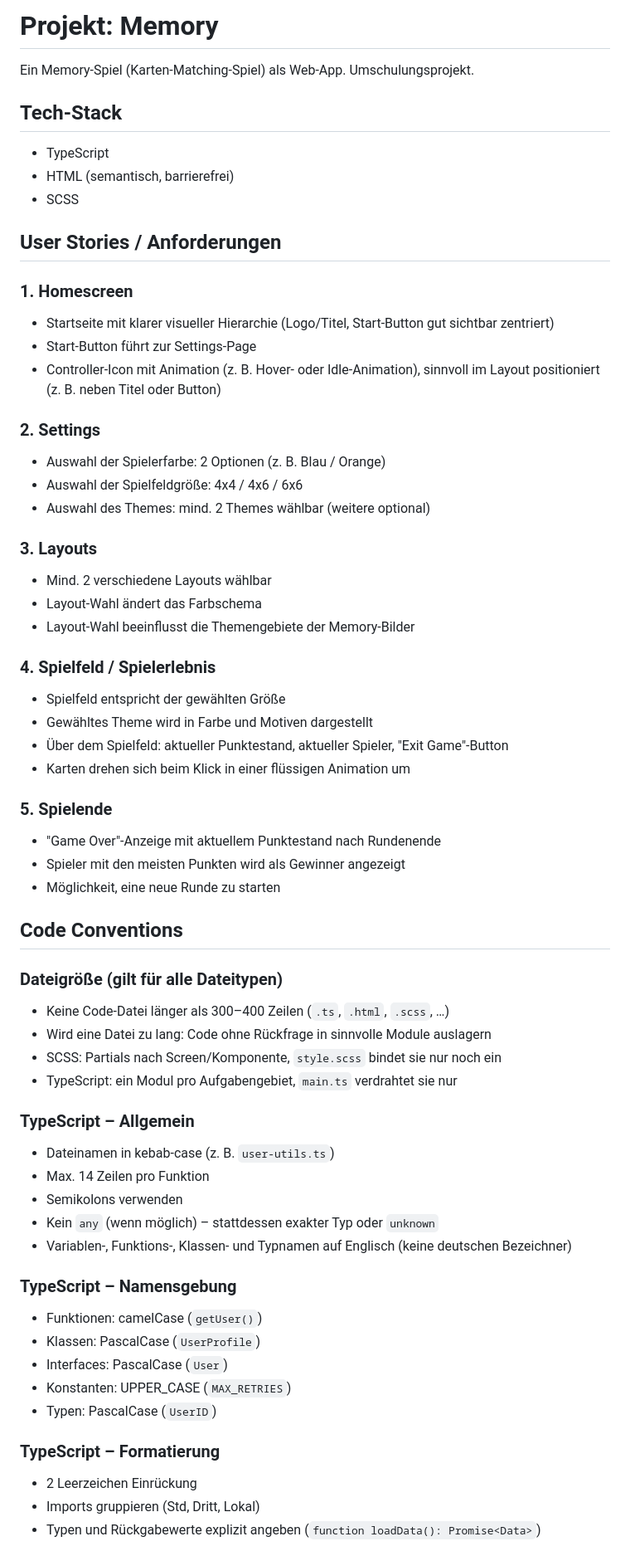
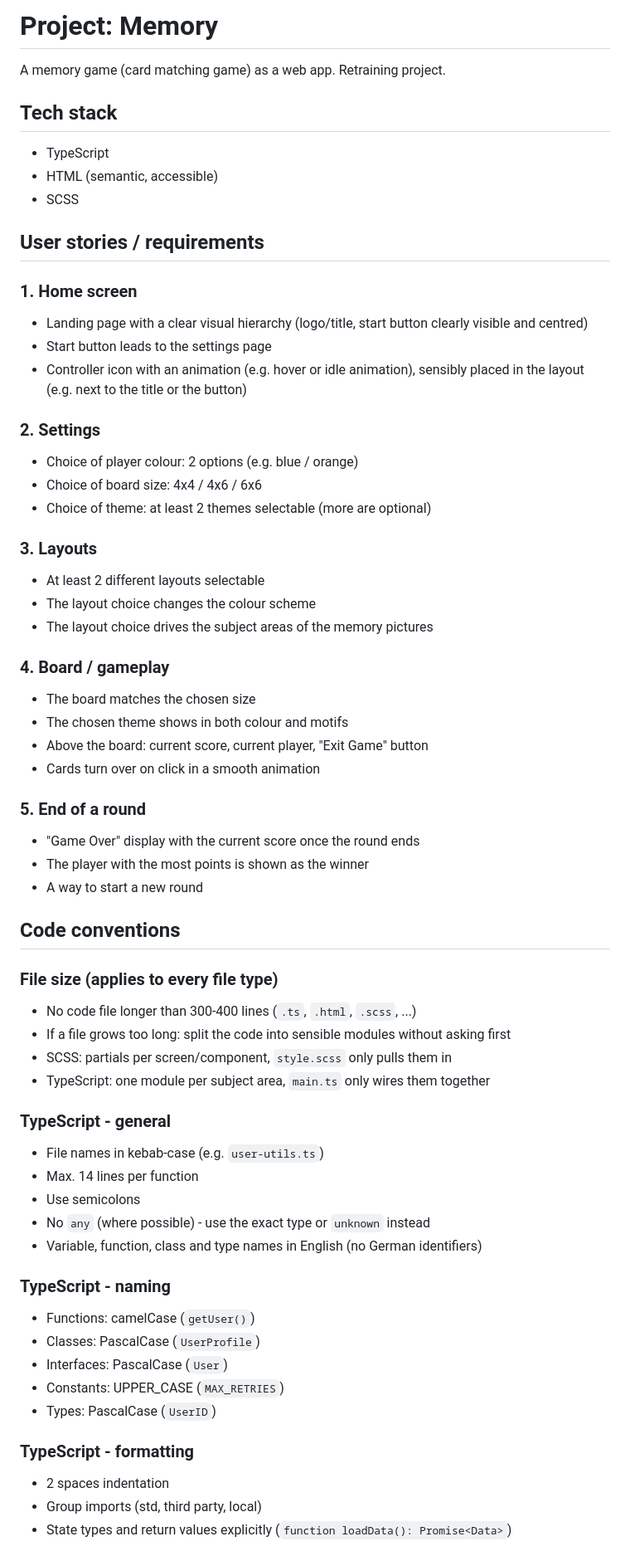
Before and after one commit to cristianjaraba/Memory, a Markdown page: CLAUDE.md, the part around one of its changes. Shown at 83% size. Rendered like a GitHub page.

```diff
--- a/CLAUDE.md
+++ b/CLAUDE.md
@@ -1,65 +1,65 @@
-# Projekt: Memory
+# Project: Memory
 
-Ein Memory-Spiel (Karten-Matching-Spiel) als Web-App. Umschulungsprojekt.
+A memory game (card matching game) as a web app. Retraining project.
 
-## Tech-Stack
+## Tech stack
 
 - TypeScript
-- HTML (semantisch, barrierefrei)
+- HTML (semantic, accessible)
 - SCSS
 
-## User Stories / Anforderungen
+## User stories / requirements
 
-### 1. Homescreen
-- Startseite mit klarer visueller Hierarchie (Logo/Titel, Start-Button gut sichtbar zentriert)
-- Start-Button führt zur Settings-Page
-- Controller-Icon mit Animation (z. B. Hover- oder Idle-Animation), sinnvoll im Layout positioniert (z. B. neben Titel oder Button)
+### 1. Home screen
+- Landing page with a clear visual hierarchy (logo/title, start button clearly visible and centred)
+- Start button leads to the settings page
+- Controller icon with an animation (e.g. hover or idle animation), sensibly placed in the layout (e.g. next to the title or the button)
 
 ### 2. Settings
-- Auswahl der Spielerfarbe: 2 Optionen (z. B. Blau / Orange)
-- Auswahl der Spielfeldgröße: 4x4 / 4x6 / 6x6
-- Auswahl des Themes: mind. 2 Themes wählbar (weitere optional)
+- Choice of player colour: 2 options (e.g. blue / orange)
+- Choice of board size: 4x4 / 4x6 / 6x6
+- Choice of theme: at least 2 themes selectable (more are optional)
 
 ### 3. Layouts
-- Mind. 2 verschiedene Layouts wählbar
-- Layout-Wahl ändert das Farbschema
-- Layout-Wahl beeinflusst die Themengebiete der Memory-Bilder
+- At least 2 different layouts selectable
+- The layout choice changes the colour scheme
+- The layout choice drives the subject areas of the memory pictures
 
-### 4. Spielfeld / Spielerlebnis
-- Spielfeld entspricht der gewählten Größe
-- Gewähltes Theme wird in Farbe und Motiven dargestellt
-- Über dem Spielfeld: aktueller Punktestand, aktueller Spieler, "Exit Game"-Button
-- Karten drehen sich beim Klick in einer flüssigen Animation um
+### 4. Board / gameplay
+- The board matches the chosen size
+- The chosen theme shows in both colour and motifs
+- Above the board: current score, current player, "Exit Game" button
+- Cards turn over on click in a smooth animation
 
-### 5. Spielende
-- "Game Over"-Anzeige mit aktuellem Punktestand nach Rundenende
-- Spieler mit den meisten Punkten wird als Gewinner angezeigt
-- Möglichkeit, eine neue Runde zu starten
+### 5. End of a round
+- "Game Over" display with the current score once the round ends
+- The player with the most points is shown as the winner
+- A way to start a new round
 
-## Code Conventions
+## Code conventions
 
-### Dateigröße (gilt für alle Dateitypen)
-- Keine Code-Datei länger als 300–400 Zeilen (`.ts`, `.html`, `.scss`, …)
-- Wird eine Datei zu lang: Code ohne Rückfrage in sinnvolle Module auslagern
-- SCSS: Partials nach Screen/Komponente, `style.scss` bindet sie nur noch ein
-- TypeScript: ein Modul pro Aufgabengebiet, `main.ts` verdrahtet sie nur
+### File size (applies to every file type)
+- No code file longer than 300-400 lines (`.ts`, `.html`, `.scss`, ...)
+- If a file grows too long: split the code into sensible modules without asking first
+- SCSS: partials per screen/component, `style.scss` only pulls them in
+- TypeScript: one module per subject area, `main.ts` only wires them together
 
-### TypeScript – Allgemein
-- Dateinamen in kebab-case (z. B. `user-utils.ts`)
-- Max. 14 Zeilen pro Funktion
-- Semikolons verwenden
-- Kein `any` (wenn möglich) – stattdessen exakter Typ oder `unknown`
-- Variablen-, Funktions-, Klassen- und Typnamen auf Englisch (keine deutschen Bezeichner)
+### TypeScript - general
+- File names in kebab-case (e.g. `user-utils.ts`)
+- Max. 14 lines per function
+- Use semicolons
+- No `any` (where possible) - use the exact type or `unknown` instead
+- Variable, function, class and type names in English (no German identifiers)
 
-### TypeScript – Namensgebung
-- Funktionen: camelCase (`getUser()`)
-- Klassen: PascalCase (`UserProfile`)
+### TypeScript - naming
+- Functions: camelCase (`getUser()`)
+- Classes: PascalCase (`UserProfile`)
 - Interfaces: PascalCase (`User`)
-- Konstanten: UPPER_CASE (`MAX_RETRIES`)
-- Typen: PascalCase (`UserID`)
+- Constants: UPPER_CASE (`MAX_RETRIES`)
+- Types: PascalCase (`UserID`)
 
-### TypeScript – Formatierung
-- 2 Leerzeichen Einrückung
-- Imports gruppieren (Std, Dritt, Lokal)
-- Typen und Rückgabewerte explizit angeben (`function loadData(): Promise<Data>`)
+### TypeScript - formatting
+- 2 spaces indentation
+- Group imports (std, third party, local)
+- State types and return values explicitly (`function loadData(): Promise<Data>`)
 
```
Also changed, not shown: other parts of CLAUDE.md (+55 -44 lines).
